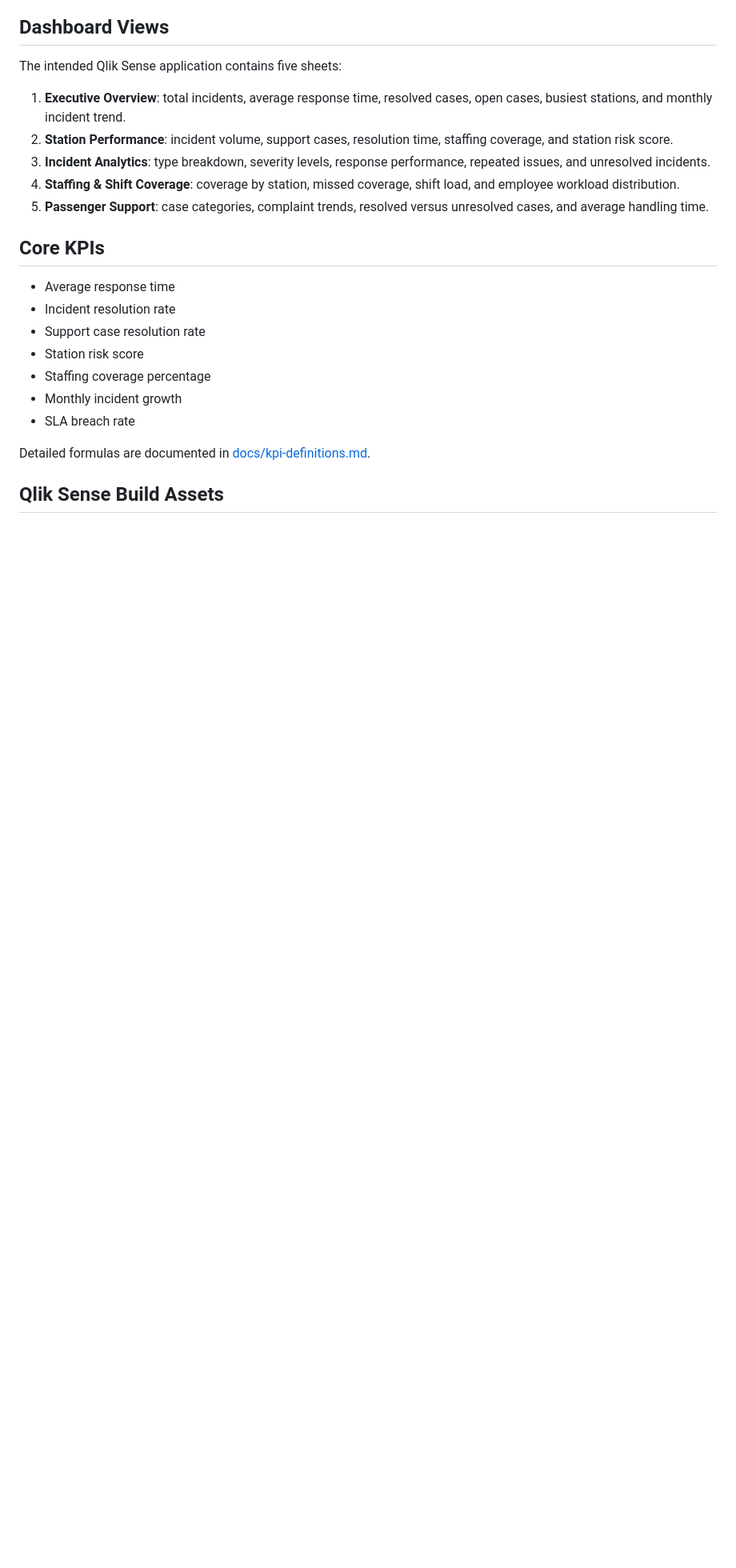
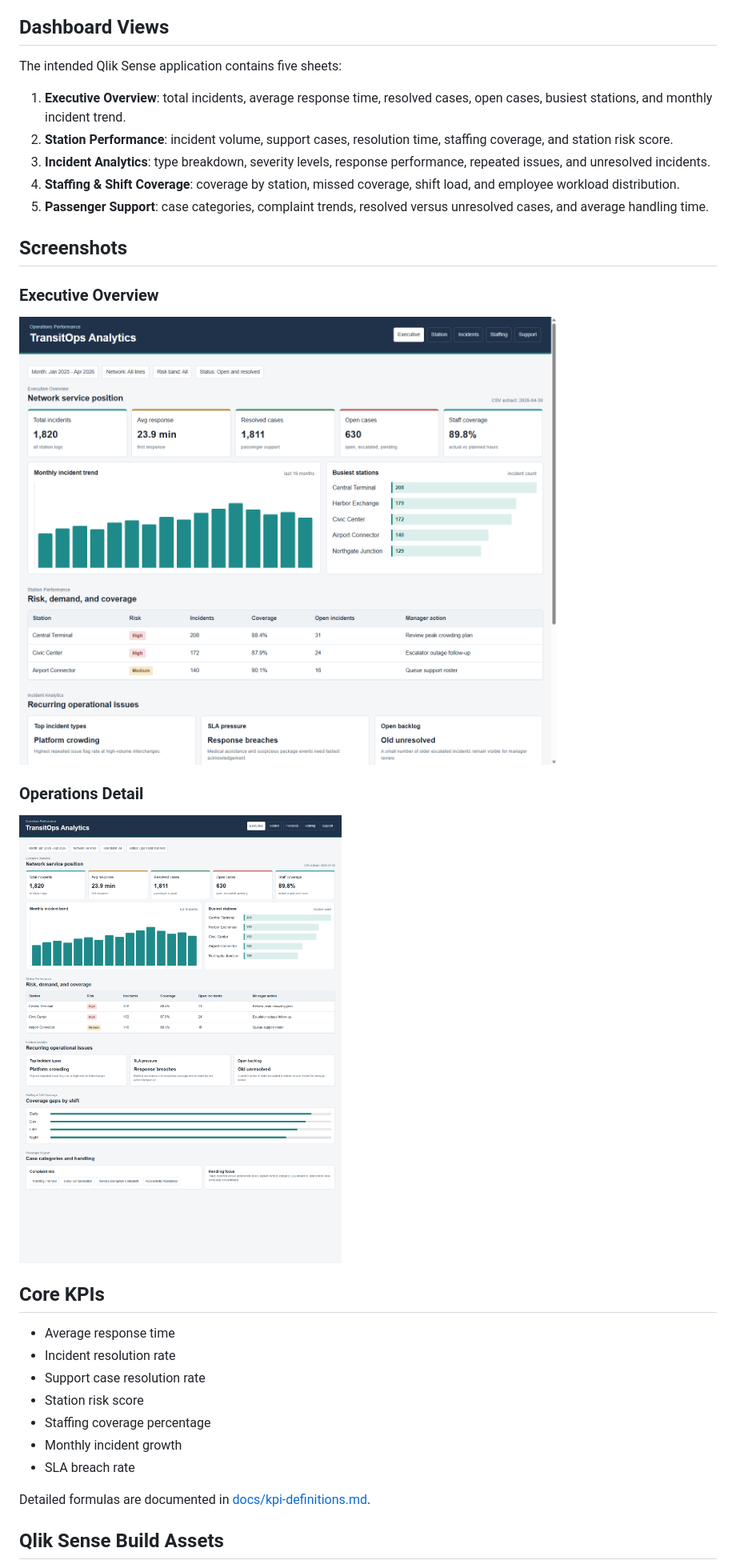
Before and after one commit to Nima115/transitops-analytics-qlink, a Markdown page: README.md, the part around the change printed below. Shown: that part at 80% size. Rendered like a GitHub page; pictures changed too: assets/screenshots/executive-overview.png (added), assets/screenshots/operations-detail.png (added); blank space fills up the shorter version.

Commit message:
Add README screenshots and neutralize project wording

```diff
--- a/README.md
+++ b/README.md
@@ -72,6 +72,16 @@ The intended Qlik Sense application contains five sheets:
 4. **Staffing & Shift Coverage**: coverage by station, missed coverage, shift load, and employee workload distribution.
 5. **Passenger Support**: case categories, complaint trends, resolved versus unresolved cases, and average handling time.
 
+## Screenshots
+
+### Executive Overview
+
+![TransitOps Analytics executive overview](assets/screenshots/executive-overview.png)
+
+### Operations Detail
+
+![TransitOps Analytics operations detail](assets/screenshots/operations-detail.png)
+
 ## Core KPIs
 
 - Average response time
```
Also changed, not shown: other parts of README.md (+2 -2 lines), docs/business-case.md (+2 -2 lines).
